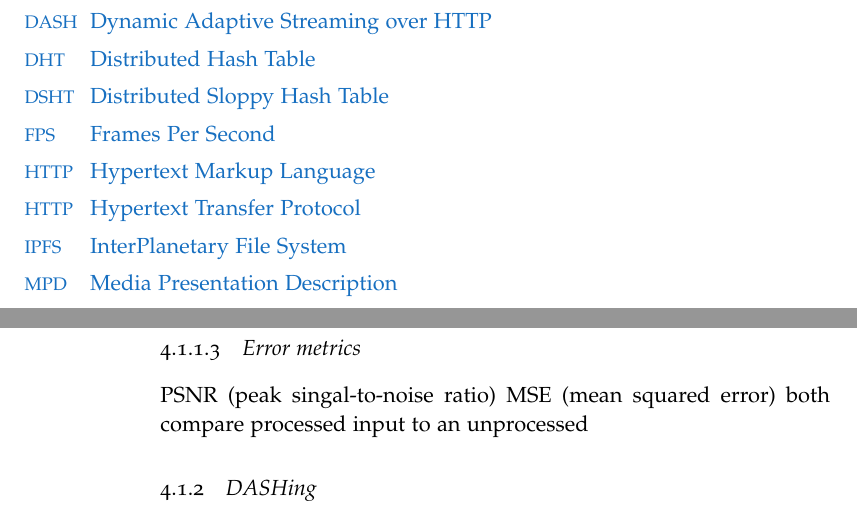
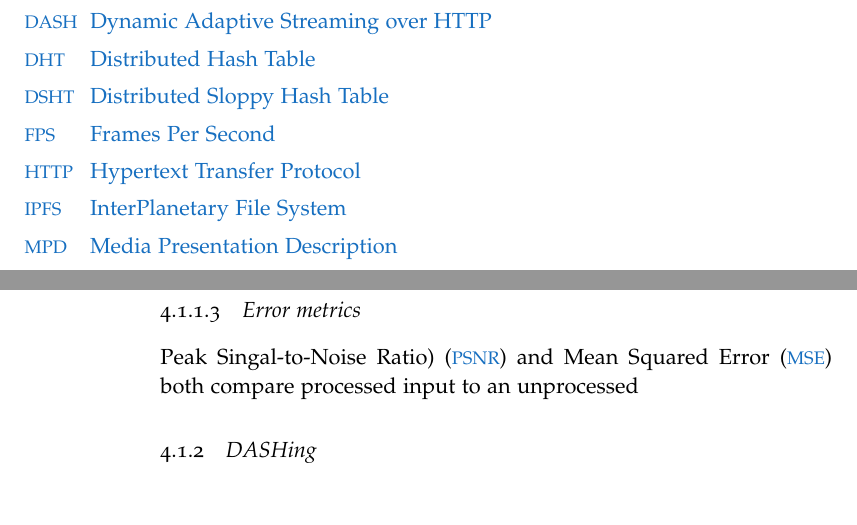
Before and after one commit to andreasmalling/Master-Thesis, a LaTeX thesis (ClassicThesis.tex, which reads Chapters/Chapter04-Design-and-Methodology.tex, FrontBackmatter/Contents.tex): two parts of pages 11 and 26 of 45, joined at a grey line, cut so that both start at the same text. Compiled offline with pdfLaTeX; a missing font is replaced by an installed copy or a similar font.

Commit message:
Updates from ShareLaTeX

```diff
--- a/Chapters/Chapter04-Design-and-Methodology.tex
+++ b/Chapters/Chapter04-Design-and-Methodology.tex
@@ -28,7 +28,7 @@
 These errors are attempted to be concealed during decoding, the portions of the screen where this is done stay in place until the next I frame or motion changes on that segment of the screen. Videos can also require a re-compression in order to fit into the available bandwidth in which case the image can become blocky or blurry if the compression is too high.
 
 \subsubsection{Error metrics}
-PSNR (peak singal-to-noise ratio) MSE (mean squared error) both compare processed input to an unprocessed
+\ac{PSNR} and \ac{MSE} both compare processed input to an unprocessed
 
 \subsection{DASHing}
 Splitting up videos allows for easier \acs{IPFS} sharing. The file segmentation is important to enforce the flow of downloaded files through IPFS, due to a request queue of segments generated by the DASH client.
--- a/FrontBackmatter/Contents.tex
+++ b/FrontBackmatter/Contents.tex
@@ -70,7 +70,7 @@
         \acro{DHT}{Distributed Hash Table}
         \acro{DSHT}{Distributed Sloppy Hash Table}
         \acro{FPS}{Frames Per Second}
-        \acro{HTTP}{Hypertext Markup Language}
+        \acro{HTML}{Hypertext Markup Language}
         \acro{HTTP}{Hypertext Transfer Protocol}
         \acro{IPFS}{InterPlanetary File System}
         \acro{MPD}{Media Presentation Description}
```
Also changed, not shown: Chapters/Chapter02-Related-Work.tex (+5 -3 lines), FrontBackmatter/Contents.tex (2 more changed lines).
